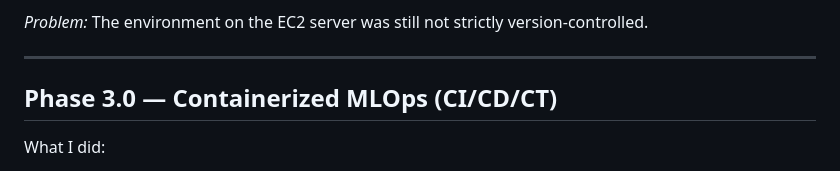
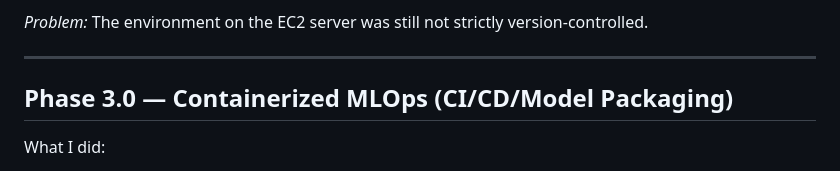
Before and after one commit to nhatminh-115/cali-housing-mlops, a Markdown page: README.md, the part around one of its changes. Rendered like a GitHub page.

Commit message:
Enhance README with image and phase title changes
Updated README to include an image and revised phase titles.

```diff
--- a/README.md
+++ b/README.md
@@ -30,7 +33,7 @@ What I did:
 
 ---
 
-## Phase 3.0 — Containerized MLOps (CI/CD/CT)
+## Phase 3.0 — Containerized MLOps (CI/CD/Model Packaging)
 What I did:
 * Wrapped the entire application and its dependencies inside **Docker**.
 * **Continuous Training (CT):** Configured the `Dockerfile` to automatically execute `train.py` during the build phase. The model trains and saves its weights natively inside the container.
```
Also changed, not shown: other parts of README.md (+3 -0 lines).
